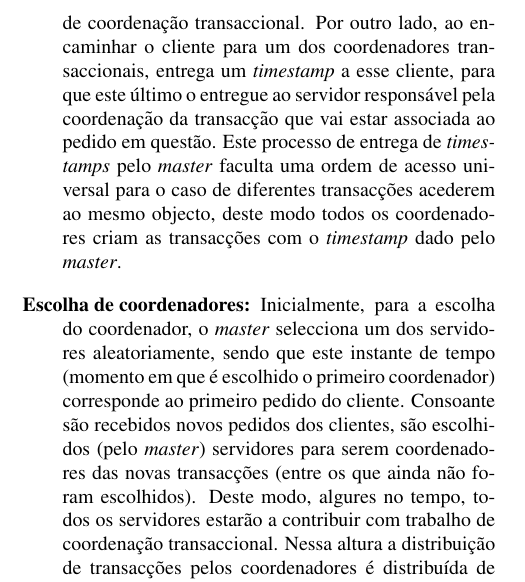
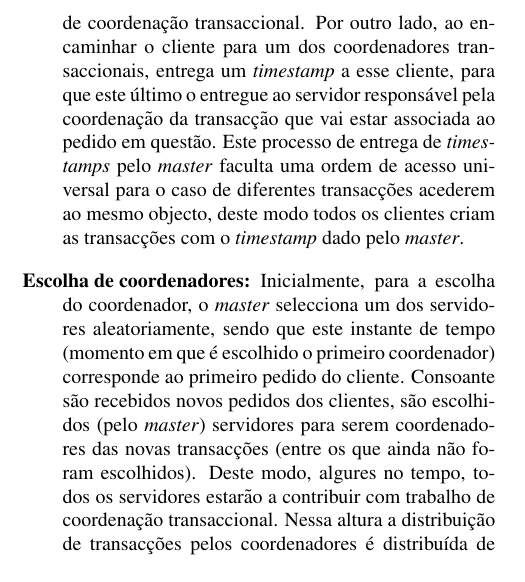
Before and after one commit to teofcafe/PADI-DSTM-Project-2013-14, a LaTeX paper (latex8.tex, which reads Master.tex): part of one column of page 1 of 5, cut so that both start at the same text. Compiled offline with pdfLaTeX.

Commit message:
minor bug correction

```diff
--- a/Master.tex
+++ b/Master.tex
@@ -3,7 +3,7 @@
 \begin{description}
 
 \item[Distribuição de \textit{timestamps}:]
-O \textit{\textit{master}} ao receber um pedido do cliente, seja de criação ou de acesso, tem como função encaminhar o cliente para o servidor responsável por coordenar esta futura transacção. Deste modo, o \textit{master} não é sobrecarregado com as tarefas de coordenação transaccional. Por outro lado, ao encaminhar o cliente para um dos coordenadores transaccionais, entrega um \textit{timestamp} a esse cliente, para que este último o entregue ao servidor responsável pela coordenação da transacção que vai estar associada ao pedido em questão. Este processo de entrega de \textit{timestamps} pelo \textit{master} faculta uma ordem de acesso universal para o caso de diferentes transacções acederem ao mesmo objecto, deste modo todos os coordenadores criam as transacções com o \textit{timestamp} dado pelo \textit{master}.
+O \textit{\textit{master}} ao receber um pedido do cliente, seja de criação ou de acesso, tem como função encaminhar o cliente para o servidor responsável por coordenar esta futura transacção. Deste modo, o \textit{master} não é sobrecarregado com as tarefas de coordenação transaccional. Por outro lado, ao encaminhar o cliente para um dos coordenadores transaccionais, entrega um \textit{timestamp} a esse cliente, para que este último o entregue ao servidor responsável pela coordenação da transacção que vai estar associada ao pedido em questão. Este processo de entrega de \textit{timestamps} pelo \textit{master} faculta uma ordem de acesso universal para o caso de diferentes transacções acederem ao mesmo objecto, deste modo todos os clientes criam as transacções com o \textit{timestamp} dado pelo \textit{master}.
 
 \item[Escolha de coordenadores:]
 Inicialmente, para a escolha do coordenador, o \textit{master} selecciona um dos servidores aleatoriamente, sendo que este instante de tempo (momento em que é escolhido o primeiro coordenador) corresponde ao primeiro pedido do cliente. Consoante são recebidos novos pedidos dos clientes, são escolhidos (pelo \textit{master}) servidores para serem coordenadores das novas transacções (entre os que ainda não foram escolhidos). Deste modo, algures no tempo, todos os servidores estarão a contribuir com trabalho de coordenação transaccional. Nessa altura a distribuição de transacções pelos coordenadores é distribuída de modo aleatório. Quando algum dos servidores notifica o \textit{master} que está  sobrecarregado, o \textit{master} descarta-o como opção para coordenador até que receba uma notificação do mesmo servidor a avisar que já se encontra pronto para coordenar novamente.
```
